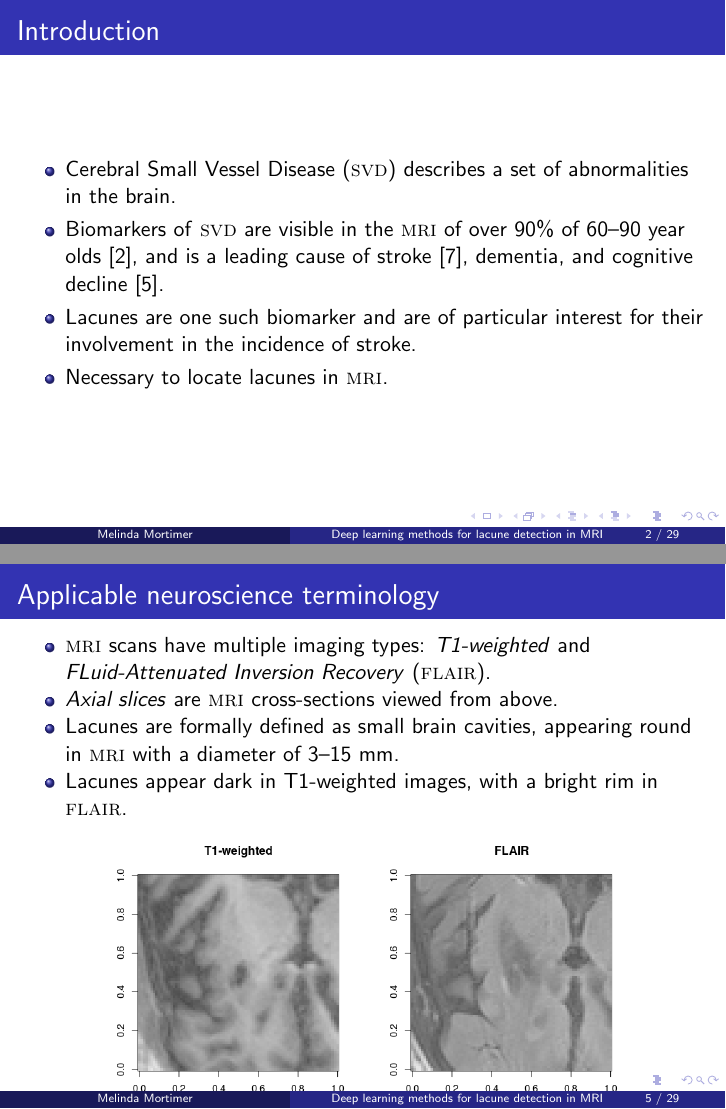
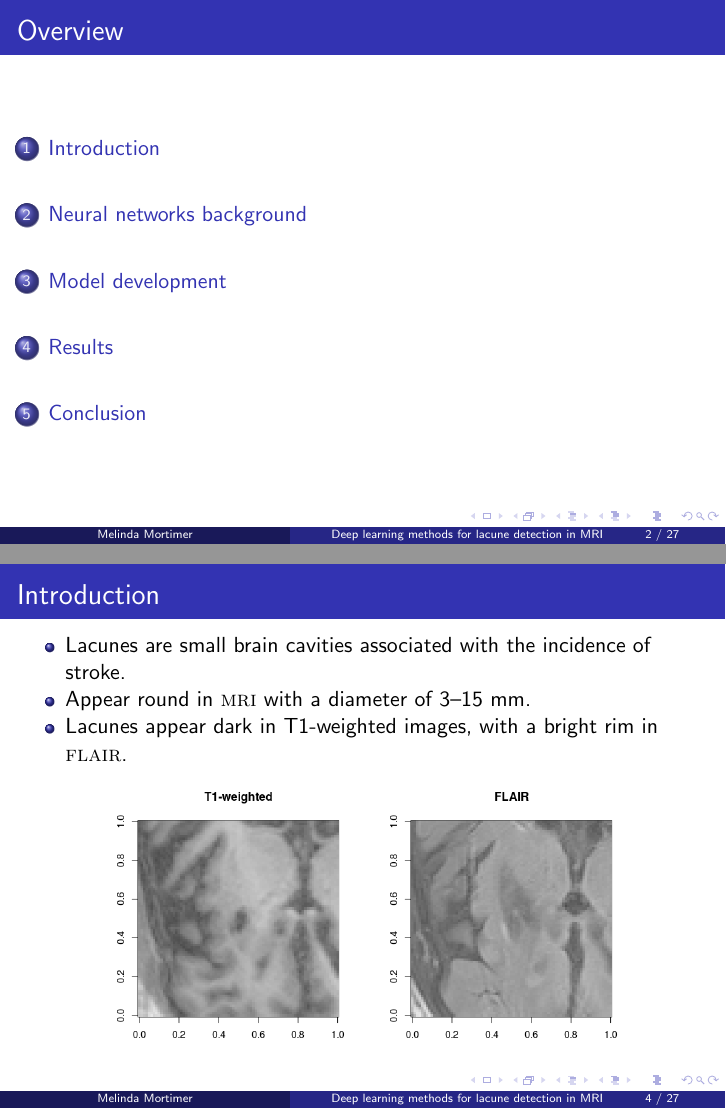
Before and after one commit to melindamortimer/lacune-pvs-cnn, LaTeX slides (Presentation/ThesisPresentation.tex): pages 2 and 5 of 32 before the commit and pages 2 and 4 of 30 after it, joined at a grey line. Compiled offline with pdfLaTeX.

Commit message:
Some pres improvements

```diff
--- a/Presentation/ThesisPresentation.tex
+++ b/Presentation/ThesisPresentation.tex
@@ -126,38 +126,42 @@
 \end{frame}
 
 
-% Over the past year, I have been collaborating with Neuroscientists at the school of medicine to aid in the study of graceful aging. As the human brain ages, it becomes susceptible to damage that can affect cognition and motor function. Forgetfulness and absentmindedness become more apparent, perhaps it becomes more difficult to maintain balance. And these pathogens are visible in brain imaging as a collective set of abnormalities, known as cerebral svd.
-%Intro to problem. SVD, significance of lacunes.
-\begin{frame}{Introduction}
-    \begin{itemize}
-    \item Cerebral Small Vessel Disease (\textsc{svd}) describes a set of abnormalities in the brain.
-    \item Biomarkers of \textsc{svd} are visible in the \textsc{mri} of over 90\% of 60--90 year olds \citep{deLeeuwF-E2001Pocw}, and is a leading cause of stroke \citep{WardlawJ.M.2013Nsfr}, dementia, and cognitive decline \citep{NorrvingBo2008Linb}.
-    \item Lacunes are one such biomarker and are of particular interest for their involvement in the incidence of stroke.
-    \item Necessary to locate lacunes in \textsc{mri}.
-    \end{itemize}
-\end{frame}
-
-
 \begin{frame}{Overview}
 	\tableofcontents
 \end{frame}
 
 
-% Go through some medical terminology. Current methods (define flair and t1, how to spot lacunes included in definition) and what's wrong with it.
-\section{Neuroscience background}
-\begin{frame}{Applicable neuroscience terminology}
-	\begin{itemize}
-	\item \textsc{mri} scans have multiple imaging types: \textit{T1-weighted} and \textit{FLuid-Attenuated Inversion Recovery} (\textsc{flair}).
-	\item \textit{Axial slices} are \textsc{mri} cross-sections viewed from above.
-	\item Lacunes are formally defined as small brain cavities, appearing round in \textsc{mri} with a diameter of 3--15 mm.
+% Over the past year, I have been collaborating with Neuroscientists at the school of medicine to aid in the study of graceful aging. As the human brain ages, it becomes susceptible to damage that can affect cognition and motor function. Forgetfulness and absentmindedness become more apparent, perhaps it becomes more difficult to maintain balance. And these pathogens are visible in brain imaging as a collective set of abnormalities, known as cerebral svd.
+%Intro to problem. SVD, significance of lacunes.
+\section{Introduction}
+\begin{frame}{Introduction}
+    \begin{itemize}
+%    \item Biomarkers of small vessel disease are visible in the \textsc{mri} of over 90\% of 60--90 year olds \citep{deLeeuwF-E2001Pocw}, and is a leading cause of stroke \citep{WardlawJ.M.2013Nsfr}, dementia, and cognitive decline \citep{NorrvingBo2008Linb}.
+    \item Lacunes are small brain cavities associated with the incidence of stroke.
+    \item Appear round in \textsc{mri} with a diameter of 3--15 mm.
 	\item Lacunes appear dark in T1-weighted images, with a bright rim in \textsc{flair}.
-	\end{itemize}
-	\begin{figure}
+    \end{itemize}
+    	\begin{figure}
 	\centering
 	\includegraphics[width=0.8\linewidth]{../Thesis_Docs/Images/2_lacune_t1_flair.png}
 	\end{figure}
+\end{frame}
 
-\end{frame}
+
+
+
+
+% Go through some medical terminology. Current methods (define flair and t1, how to spot lacunes included in definition) and what's wrong with it.
+%\begin{frame}{Applicable neuroscience terminology}
+%	\begin{itemize}
+%	\item \textsc{mri} scans have multiple imaging types: \textit{T1-weighted} and \textit{FLuid-Attenuated Inversion Recovery} (\textsc{flair}).
+%	\item \textit{Axial slices} are \textsc{mri} cross-sections viewed from above.
+%	\item Lacunes are formally defined as small brain cavities, appearing round in \textsc{mri} with a diameter of 3--15 mm.
+%
+%	\end{itemize}
+%
+%
+%\end{frame}
 
 
 
```
